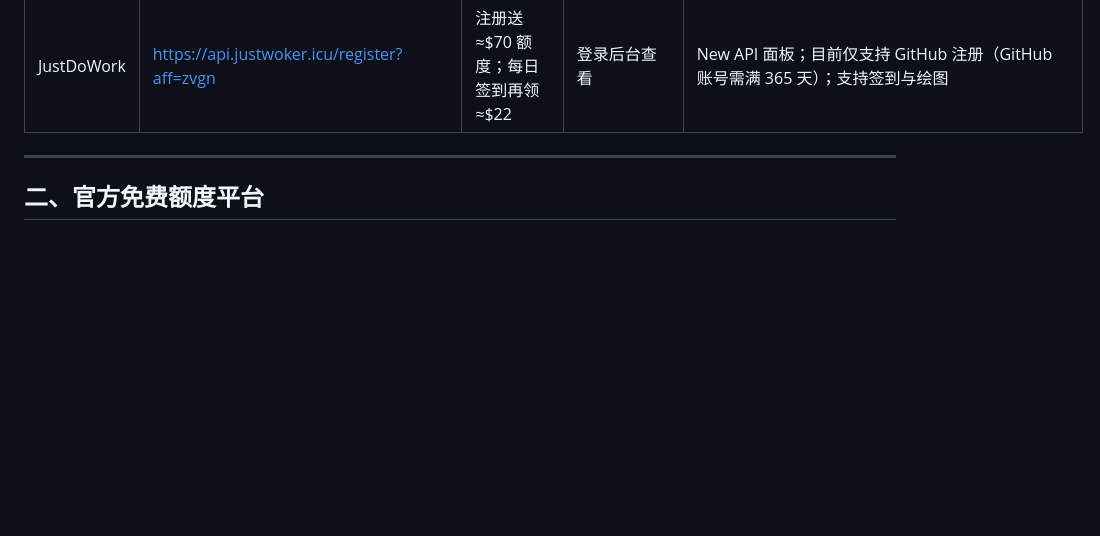
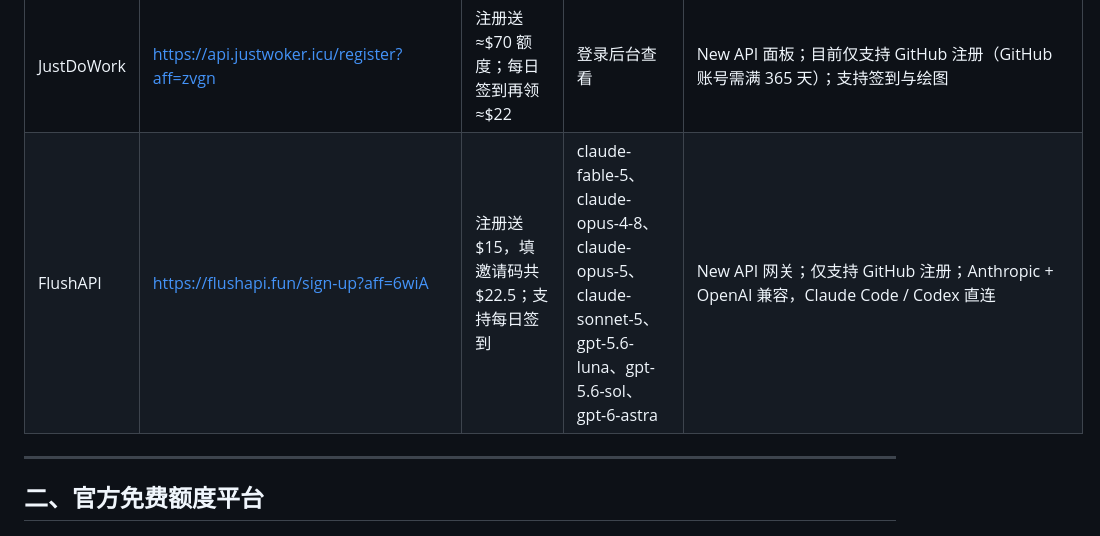
Before and after one commit to liumowan/Free-API, a Markdown page: README.md, the part around the change. GitHub-like rendering; blank space fills up the shorter version.

Commit message:
add: 新增 FlushAPI 站

```diff
--- a/README.md
+++ b/README.md
@@ -57,6 +57,7 @@
 | Happy Code | https://happycodeai.com/register?aff=9LKMZ833F988 | 注册送 $100 额度；加入 QQ 群领新人体验包 | 登录后台查看 | 支持 OIDC（NodeLoc）/ 账号密码登录；需加 QQ 群 367746547 找群主领取新人体验包 |
 | Prime Relay | https://www.primerelay.online/register?aff=D3TRJRYDWQD2 | 注册送 $20 额度；支持每日签到 | Claude / GPT / DeepSeek / Grok / Gemini 等 | OpenAI 兼容；需进 QQ 群 239561070 |
 | JustDoWork | https://api.justwoker.icu/register?aff=zvgn | 注册送 ≈$70 额度；每日签到再领 ≈$22 | 登录后台查看 | New API 面板；目前仅支持 GitHub 注册（GitHub 账号需满 365 天）；支持签到与绘图 |
+| FlushAPI | https://flushapi.fun/sign-up?aff=6wiA | 注册送 $15，填邀请码共 $22.5；支持每日签到 | claude-fable-5、claude-opus-4-8、claude-opus-5、claude-sonnet-5、gpt-5.6-luna、gpt-5.6-sol、gpt-6-astra | New API 网关；仅支持 GitHub 注册；Anthropic + OpenAI 兼容，Claude Code / Codex 直连 |
 
 
 ---
```
